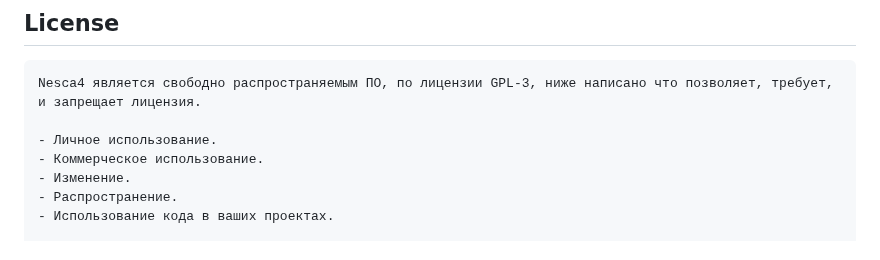
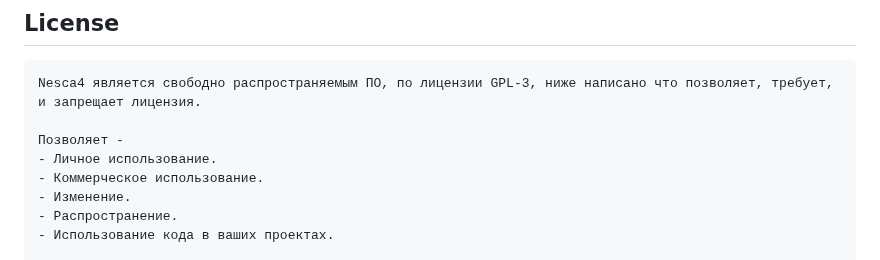
Before and after one commit to oldteamhost/nesca4, a Markdown page: README.md, the part around the change. Rendered like a GitHub page.

````diff
--- a/README.md
+++ b/README.md
@@ -60,6 +60,7 @@ PS: Подробнее о разработке, принципах работы
 ```
 Nesca4 является свободно распространяемым ПО, по лицензии GPL-3, ниже написано что позволяет, требует, и запрещает лицензия.
 
+Позволяет -
 - Личное использование.
 - Коммерческое использование.
 - Изменение.
````
